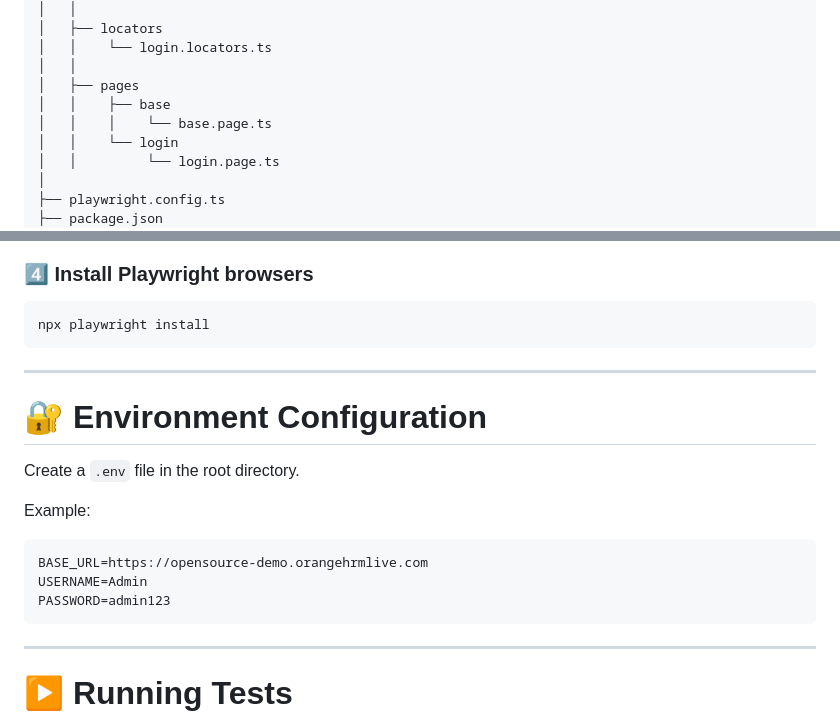
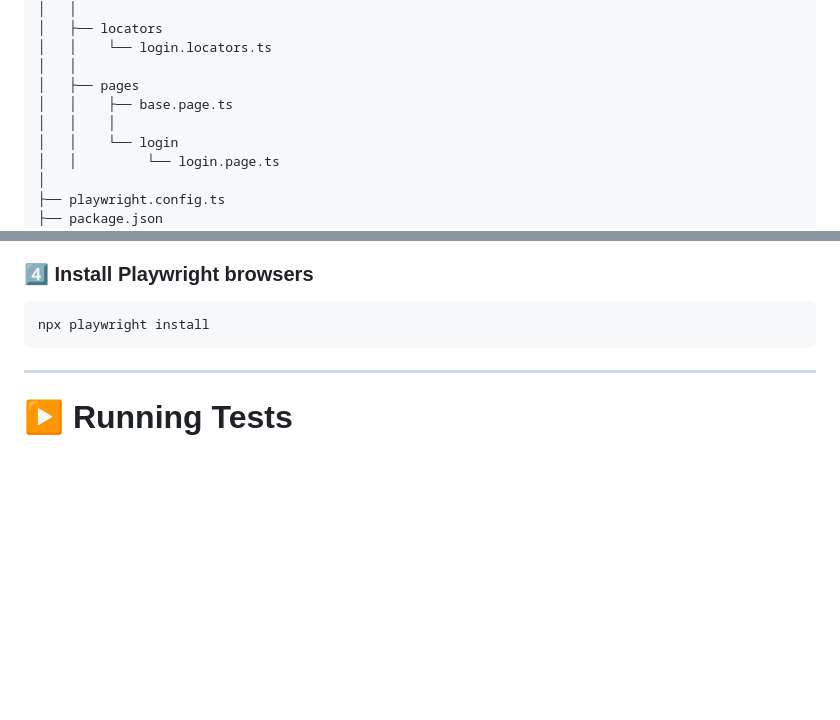
Before and after one commit to aniket1702/pw-test-lab, a Markdown page: README.md, 2 parts joined by grey strips. Drawn GitHub-style; blank space fills up the shorter version.

Commit message:
corrected README.md file

```diff
--- a/README.md
+++ b/README.md
@@ -54,8 +54,8 @@ A scalable and maintainable **UI automation framework** built using
     │   │    └── login.locators.ts
     │   │
     │   ├── pages
-    │   │    ├── base
-    │   │    │    └── base.page.ts
+    │   │    ├── base.page.ts
+    │   │    │
     │   │    └── login
     │   │         └── login.page.ts
     │
@@ -99,18 +99,6 @@ Verify installation:
 ### 4️⃣ Install Playwright browsers
 
     npx playwright install
-
-------------------------------------------------------------------------
-
-# 🔐 Environment Configuration
-
-Create a `.env` file in the root directory.
-
-Example:
-
-    BASE_URL=https://opensource-demo.orangehrmlive.com
-    USERNAME=Admin
-    PASSWORD=admin123
 
 ------------------------------------------------------------------------
 
```
